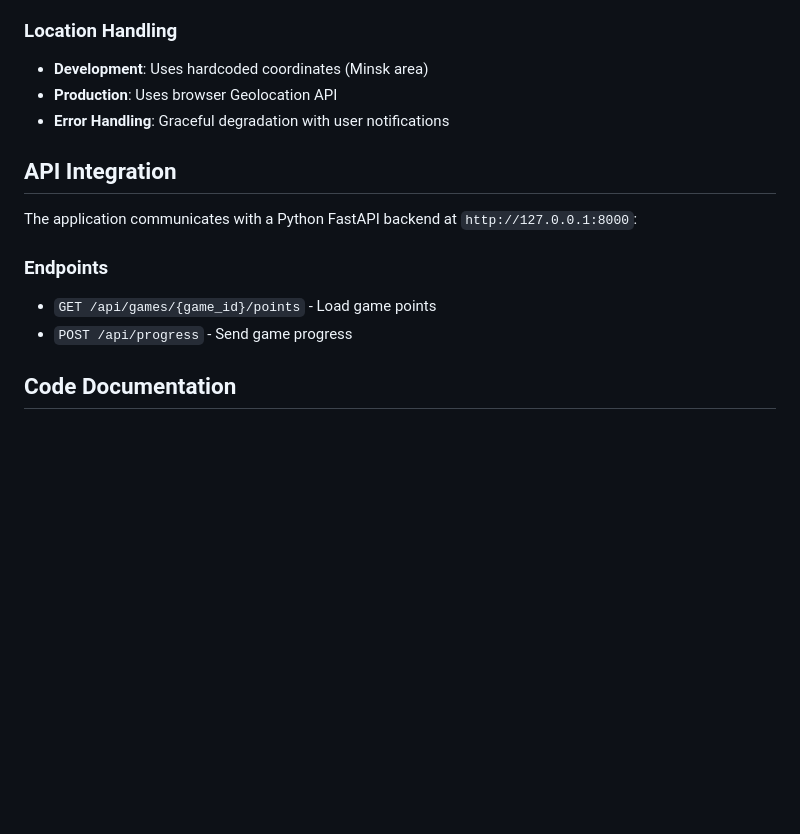
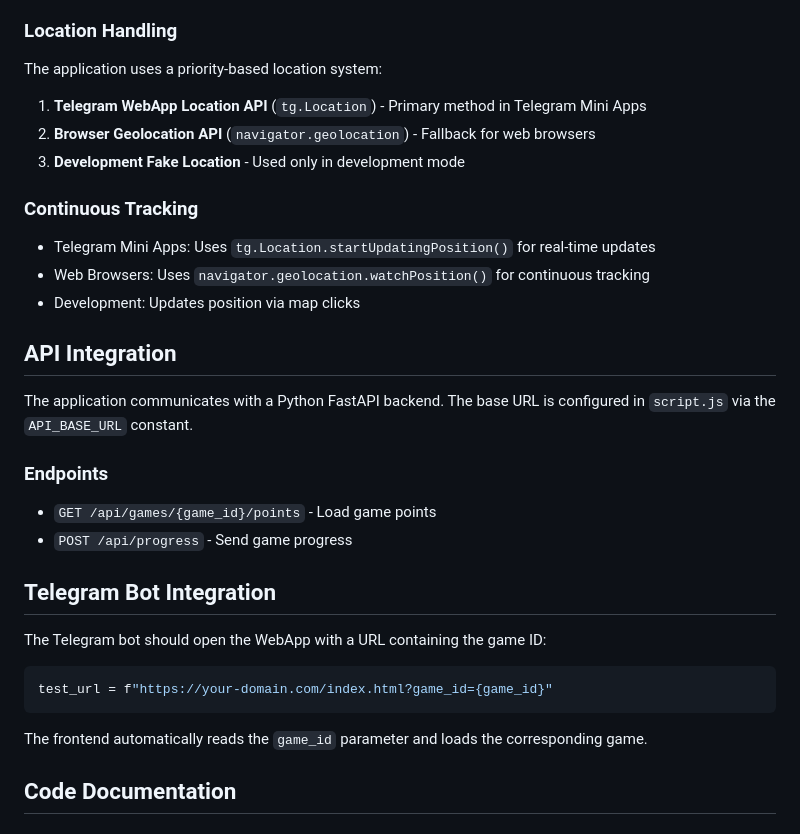
Before and after one commit to yuryMitsiuk/tg-checkin-bot-map, a Markdown page: README.md, the part around one of its changes. GitHub-like rendering; blank space fills up the shorter version.

````diff
--- a/README.md
+++ b/README.md
@@ -62,16 +66,31 @@ The application supports two modes:
 
 ### Location Handling
-- **Development**: Uses hardcoded coordinates (Minsk area)
-- **Production**: Uses browser Geolocation API
-- **Error Handling**: Graceful degradation with user notifications
+The application uses a priority-based location system:
+1. **Telegram WebApp Location API** (`tg.Location`) - Primary method in Telegram Mini Apps
+2. **Browser Geolocation API** (`navigator.geolocation`) - Fallback for web browsers
+3. **Development Fake Location** - Used only in development mode
+
+### Continuous Tracking
+- Telegram Mini Apps: Uses `tg.Location.startUpdatingPosition()` for real-time updates
+- Web Browsers: Uses `navigator.geolocation.watchPosition()` for continuous tracking
+- Development: Updates position via map clicks
 
 ## API Integration
 
-The application communicates with a Python FastAPI backend at `http://127.0.0.1:8000`:
+The application communicates with a Python FastAPI backend. The base URL is configured in `script.js` via the `API_BASE_URL` constant.
 
 ### Endpoints
 - `GET /api/games/{game_id}/points` - Load game points
 - `POST /api/progress` - Send game progress
+
+## Telegram Bot Integration
+
+The Telegram bot should open the WebApp with a URL containing the game ID:
+```python
+test_url = f"https://your-domain.com/index.html?game_id={game_id}"
+```
+
+The frontend automatically reads the `game_id` parameter and loads the corresponding game.
 
 ## Code Documentation
 
````
Also changed, not shown: other parts of README.md (+19 -15 lines).
